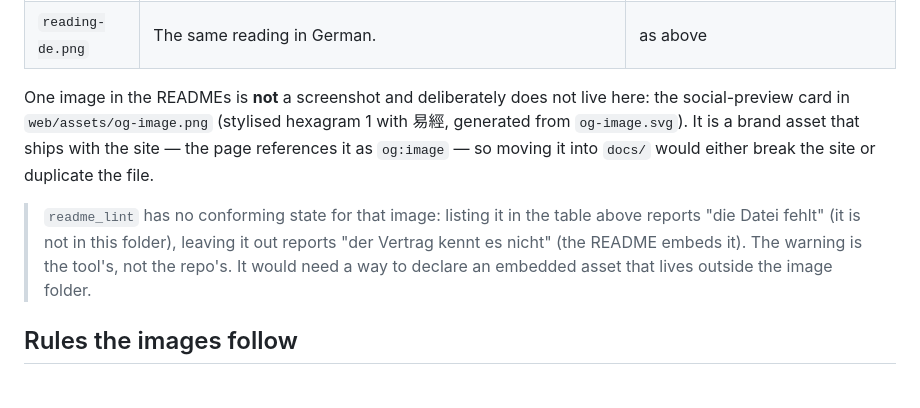
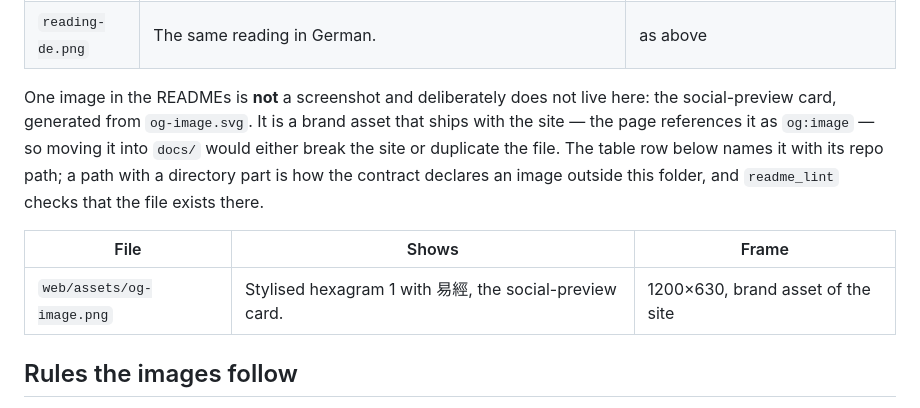
Before and after one commit to johannes-kaindl/yijing, a Markdown page: docs/images/README.md, the part around the change. Rendered like a GitHub page.

Commit message:
docs(images): og-image.png mit Repo-Pfad im Bildvertrag, readme_lint kennt die Ausnahme jetzt
Co-Authored-By: Claude Sonnet 5.5 <noreply@anthropic.com>

```diff
--- a/docs/images/README.md
+++ b/docs/images/README.md
@@ -22,17 +22,11 @@ The four in-page screenshots come from the same script and the same run:
 | `reading-en.png` | A full cast reading in English, from the question field down to both hexagram cards. | 940×968 CSS at DPR 2 → 1880×1936, embedded at 720 px |
 | `reading-de.png` | The same reading in German. | as above |
 
-One image in the READMEs is **not** a screenshot and deliberately does not live
-here: the social-preview card in `web/assets/og-image.png` (stylised hexagram 1
-with 易經, generated from `og-image.svg`). It is a brand asset that ships with
-the site — the page references it as `og:image` — so moving it into `docs/`
-would either break the site or duplicate the file.
+One image in the READMEs is **not** a screenshot and deliberately does not live here: the social-preview card, generated from `og-image.svg`. It is a brand asset that ships with the site — the page references it as `og:image` — so moving it into `docs/` would either break the site or duplicate the file. The table row below names it with its repo path; a path with a directory part is how the contract declares an image outside this folder, and `readme_lint` checks that the file exists there.
 
-> `readme_lint` has no conforming state for that image: listing it in the table
-> above reports "die Datei fehlt" (it is not in this folder), leaving it out
-> reports "der Vertrag kennt es nicht" (the README embeds it). The warning is
-> the tool's, not the repo's. It would need a way to declare an embedded asset
-> that lives outside the image folder.
+| File | Shows | Frame |
+|---|---|---|
+| `web/assets/og-image.png` | Stylised hexagram 1 with 易經, the social-preview card. | 1200×630, brand asset of the site |
 
 ## Rules the images follow
 
```
